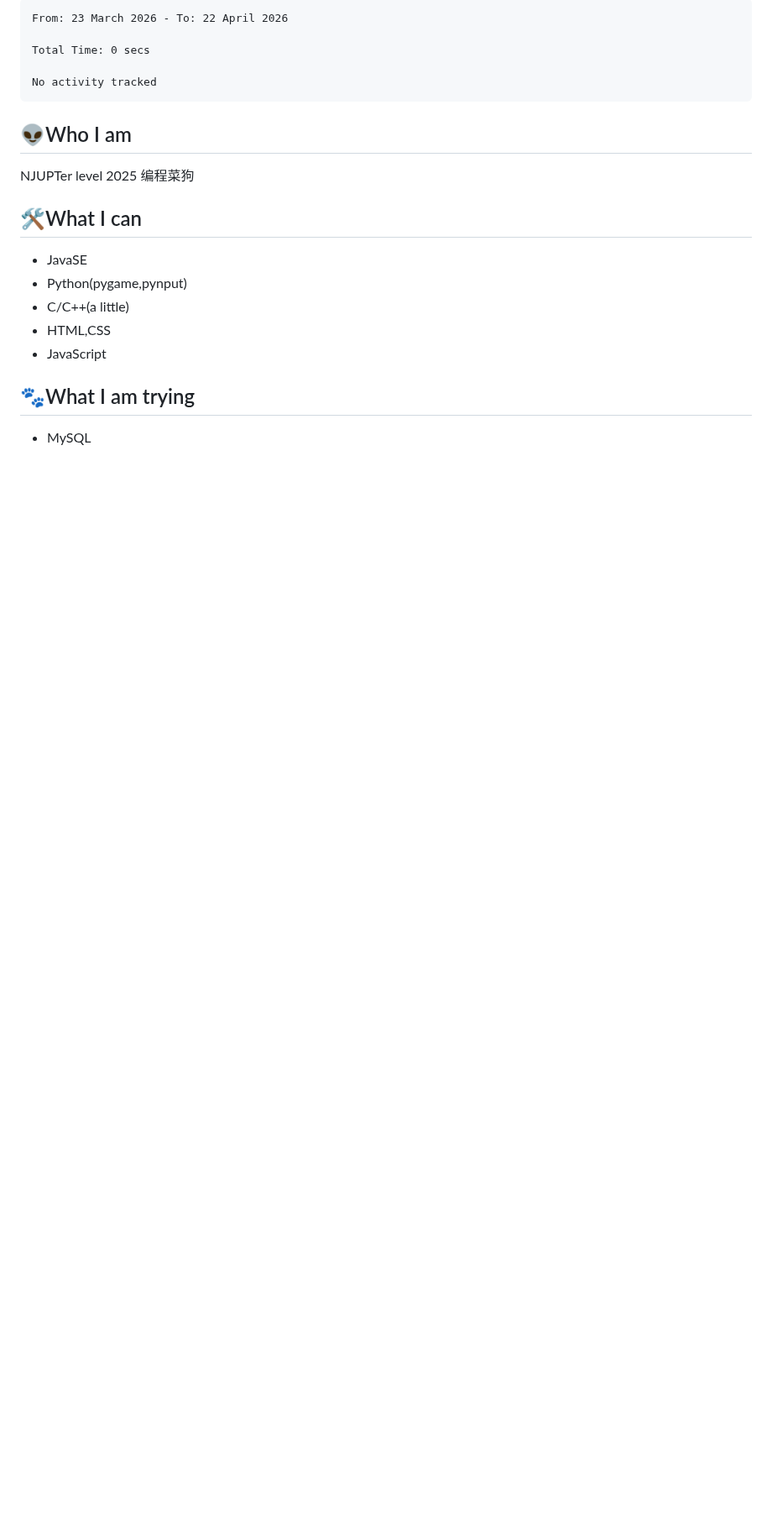
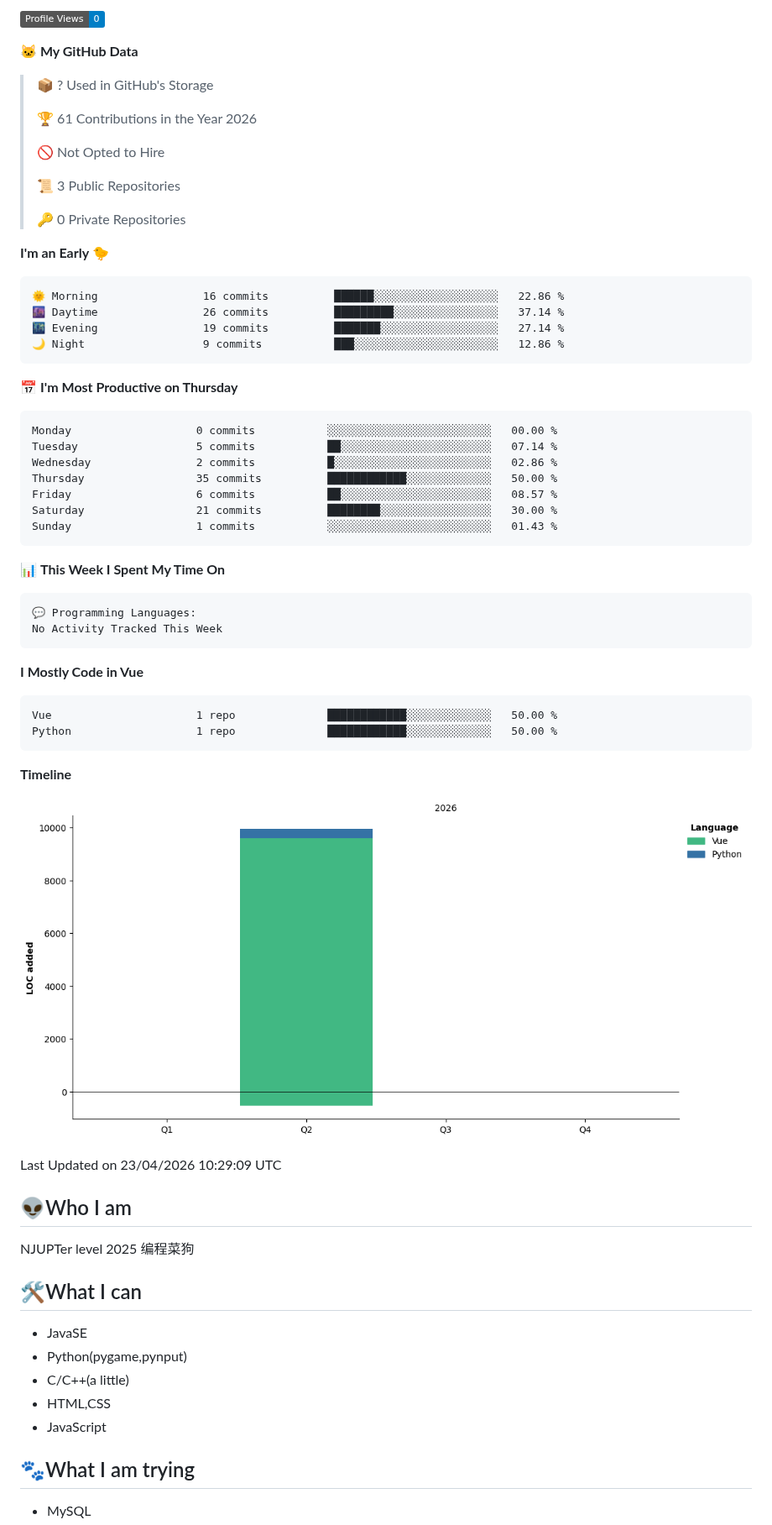
Before and after one commit to dougunduzii/dougunduzii, a Markdown page: README.md, the part around one of its changes. Shown at 84% size. GitHub-like rendering; pictures changed too: assets/bar_graph.png (added); folded sections open; badges without logos; blank space fills up the shorter version.

Commit message:
Updated with Dev Metrics

````diff
--- a/README.md
+++ b/README.md
@@ -10,12 +11,61 @@
 
-```txt
-From: 23 March 2026 - To: 22 April 2026
+![Profile Views](http://img.shields.io/badge/Profile%20Views-0-blue?style=flat)
 
-Total Time: 0 secs
+**🐱 My GitHub Data**
 
-No activity tracked
+> 📦 ? Used in GitHub's Storage
+ >
+> 🏆 61 Contributions in the Year 2026
+ >
+> 🚫 Not Opted to Hire
+ >
+> 📜 3 Public Repositories
+ >
+> 🔑 0 Private Repositories
+ >
+**I'm an Early 🐤**
+
+```text
+🌞 Morning                16 commits          ██████░░░░░░░░░░░░░░░░░░░   22.86 %
+🌆 Daytime                26 commits          █████████░░░░░░░░░░░░░░░░   37.14 %
+🌃 Evening                19 commits          ███████░░░░░░░░░░░░░░░░░░   27.14 %
+🌙 Night                  9 commits           ███░░░░░░░░░░░░░░░░░░░░░░   12.86 %
+```
+📅 **I'm Most Productive on Thursday**
+
+```text
+Monday                   0 commits           ░░░░░░░░░░░░░░░░░░░░░░░░░   00.00 %
+Tuesday                  5 commits           ██░░░░░░░░░░░░░░░░░░░░░░░   07.14 %
+Wednesday                2 commits           █░░░░░░░░░░░░░░░░░░░░░░░░   02.86 %
+Thursday                 35 commits          ████████████░░░░░░░░░░░░░   50.00 %
+Friday                   6 commits           ██░░░░░░░░░░░░░░░░░░░░░░░   08.57 %
+Saturday                 21 commits          ████████░░░░░░░░░░░░░░░░░   30.00 %
+Sunday                   1 commits           ░░░░░░░░░░░░░░░░░░░░░░░░░   01.43 %
 ```
 
+
+📊 **This Week I Spent My Time On**
+
+```text
+💬 Programming Languages:
+No Activity Tracked This Week
+```
+
+**I Mostly Code in Vue**
+
+```text
+Vue                      1 repo              ████████████░░░░░░░░░░░░░   50.00 %
+Python                   1 repo              ████████████░░░░░░░░░░░░░   50.00 %
+```
+
+
+
+**Timeline**
+
+![Lines of Code chart](https://raw.githubusercontent.com/dougunduzii/dougunduzii/main/assets/bar_graph.png)
+
+
+ Last Updated on 23/04/2026 10:29:09 UTC
 <!--END_SECTION:waka-->
 
 </details>
````
Also changed, not shown: other parts of README.md (+1 -0 lines).
